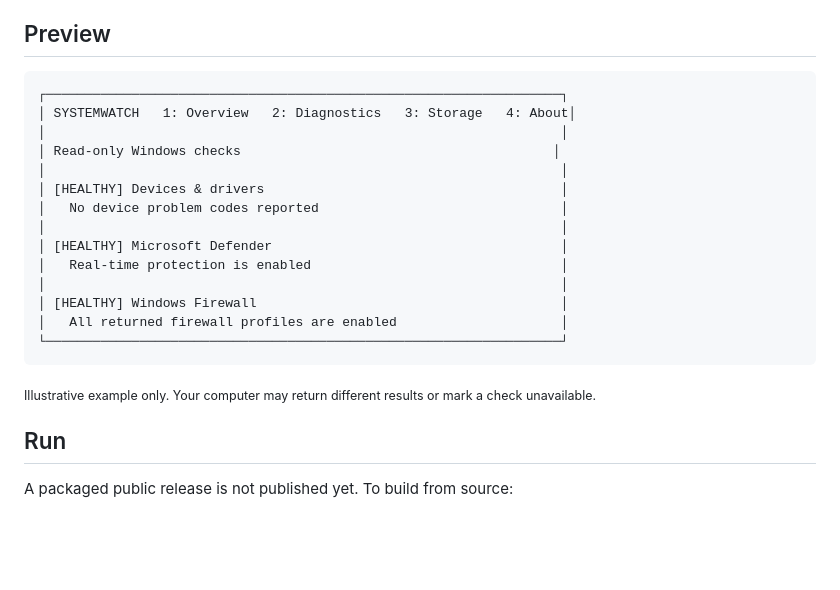
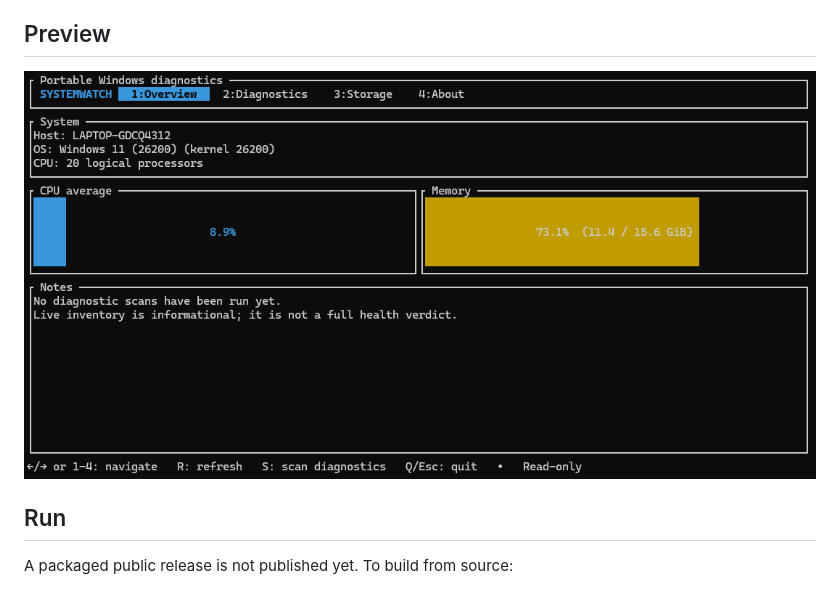
Before and after one commit to Caracoto4/SystemWatch, a Markdown page: README.md, the part around the change. Drawn GitHub-style; pictures changed too: preview.png (added); blank space fills up the shorter version.

Commit message:
docs: add project screenshot to README

````diff
--- a/README.md
+++ b/README.md
@@ -23,23 +23,7 @@ The diagnostics section runs in the background, so the terminal interface remain
 
 ## Preview
 
-```text
-┌──────────────────────────────────────────────────────────────────┐
-│ SYSTEMWATCH   1: Overview   2: Diagnostics   3: Storage   4: About│
-│                                                                  │
-│ Read-only Windows checks                                        │
-│                                                                  │
-│ [HEALTHY] Devices & drivers                                      │
-│   No device problem codes reported                               │
-│                                                                  │
-│ [HEALTHY] Microsoft Defender                                     │
-│   Real-time protection is enabled                                │
-│                                                                  │
-│ [HEALTHY] Windows Firewall                                       │
-│   All returned firewall profiles are enabled                     │
-└──────────────────────────────────────────────────────────────────┘
-```
-<sub>Illustrative example only. Your computer may return different results or mark a check unavailable.</sub>
+![SystemWatch terminal interface](preview.png)
 
 ## Run
 
````
